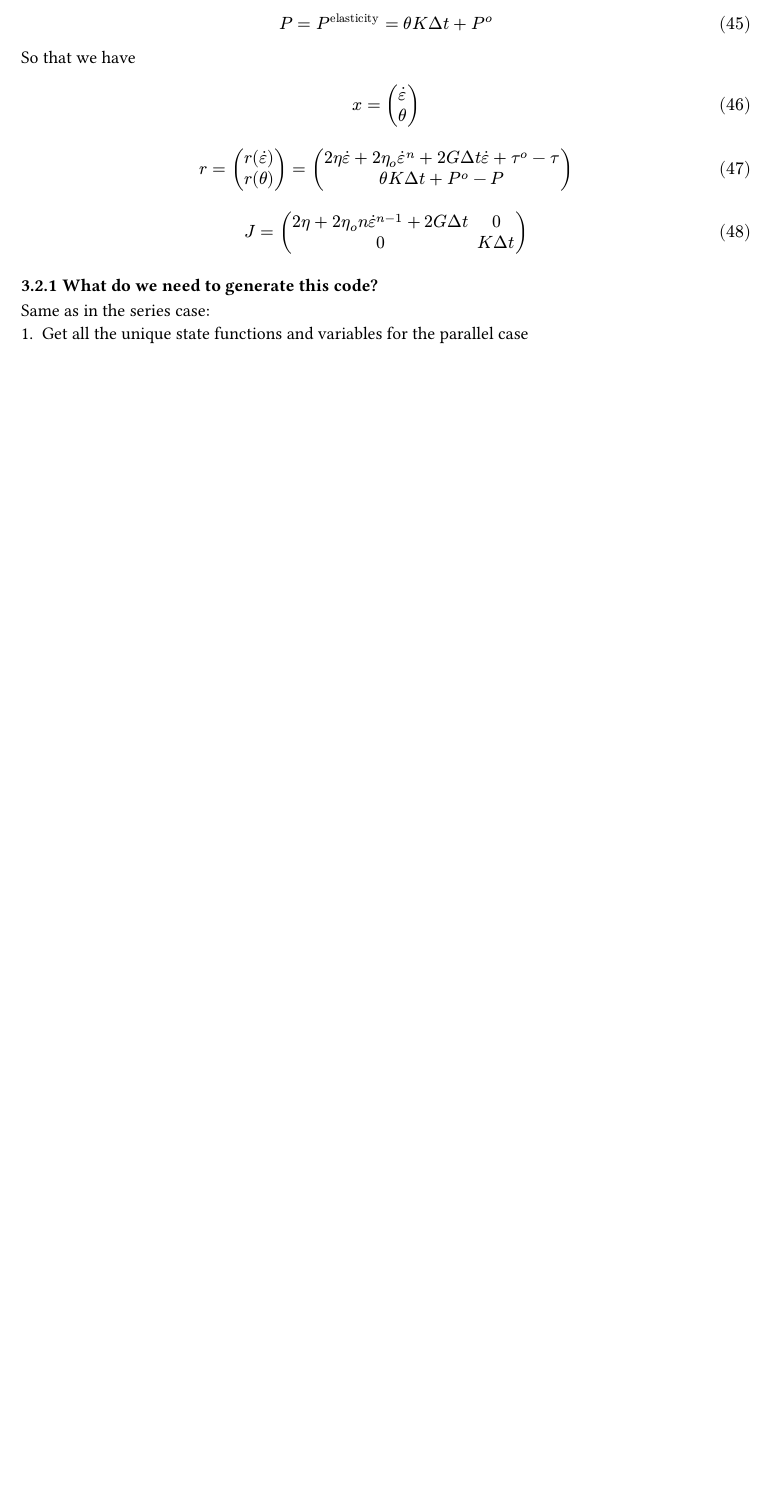
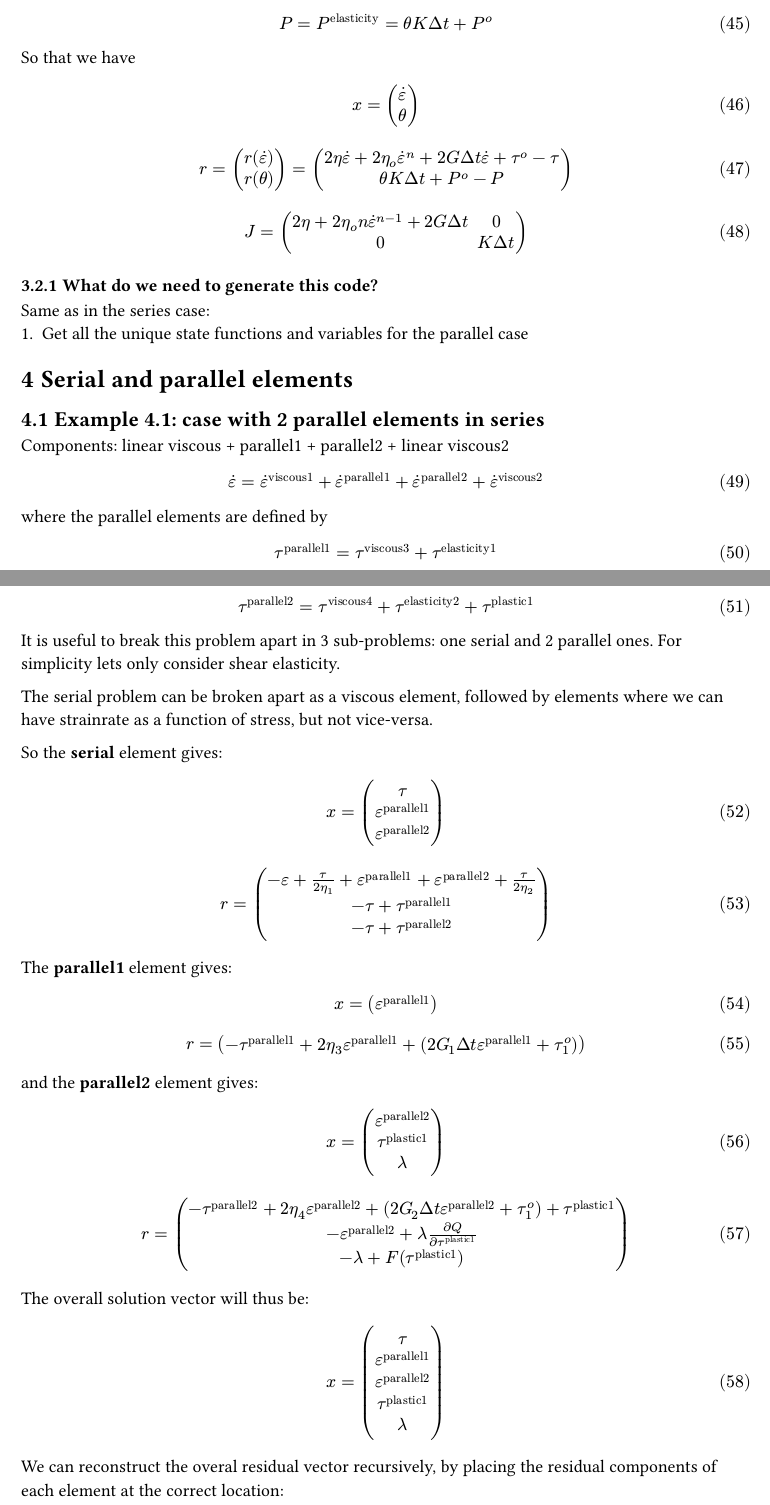
Before and after one commit to albert-de-montserrat/Rheology.jl, a Typst document (rules.typ): part of page 5 of 5 before the commit and two parts of pages 5 and 6 of 7 after it, the two joined at a grey line, cut so that both start at the same text, the shorter picture padded with empty space. Compiled offline with Typst 0.15.

Commit message:
added descript of how to combine serial and (nontrivial) parallel elements

```diff
--- a/rules.typ
+++ b/rules.typ
@@ -374,3 +374,30 @@ $
 === What do we need to generate this code?
 Same as in the series case:
   + Get all the unique state functions and variables for the parallel case
+
+
+
+= Serial and parallel elements
+== Example 4.1: case with 2 parallel elements in series
+
+Components: linear viscous + parallel1 + parallel2 + linear viscous2
+
+$
+  dot(epsilon) = dot(epsilon)^("viscous1") + dot(epsilon)^("parallel1") + dot(epsilon)^("parallel2") + dot(epsilon)^("viscous2")
+$
+where the parallel elements are defined by
+$
+  tau^("parallel1") = tau^("viscous3") + tau^("elasticity1")
+$
+$
+  tau^("parallel2") = tau^("viscous4") + tau^("elasticity2") + tau^("plastic1")
+$
+It is useful to break this problem apart in 3 sub-problems: one serial and 2 parallel ones. For simplicity lets only consider shear elasticity.
+
+The serial problem can be broken apart as a viscous element, followed by elements where we can have strainrate as a function of stress, but not vice-versa.
+
+So the *serial* element gives:
+$ x = mat(
+  tau;
+  epsilon^("parallel1");
+  epsilon^("parallel2");
@@ -376,0 +413,14 @@ Same as in the series case:
+The *parallel1* element gives:
+$ x = mat(
+  epsilon^("parallel1");
+)
+$
+$ r = mat(
+  -tau^("parallel1") + 2 eta_3 epsilon^("parallel1") + ( 2 G_1 Delta t epsilon^("parallel1") + tau^o_1);
+)
+$
+
+and the *parallel2* element gives:
+$ x = mat(
+  epsilon^("parallel2");
+  tau^("plastic1");
@@ -376,0 +437,12 @@ Same as in the series case:
+The overall solution vector will thus be:
+$ x = mat(
+  tau;
+  epsilon^("parallel1");
+  epsilon^("parallel2");
+  tau^("plastic1");
+  lambda
+)
+$
+
+We can reconstruct the overal residual vector recursively, by placing the residual components of each element at the correct location:
+$ r = mat(
```
Also changed, not shown: rules.typ (42 more changed lines).
